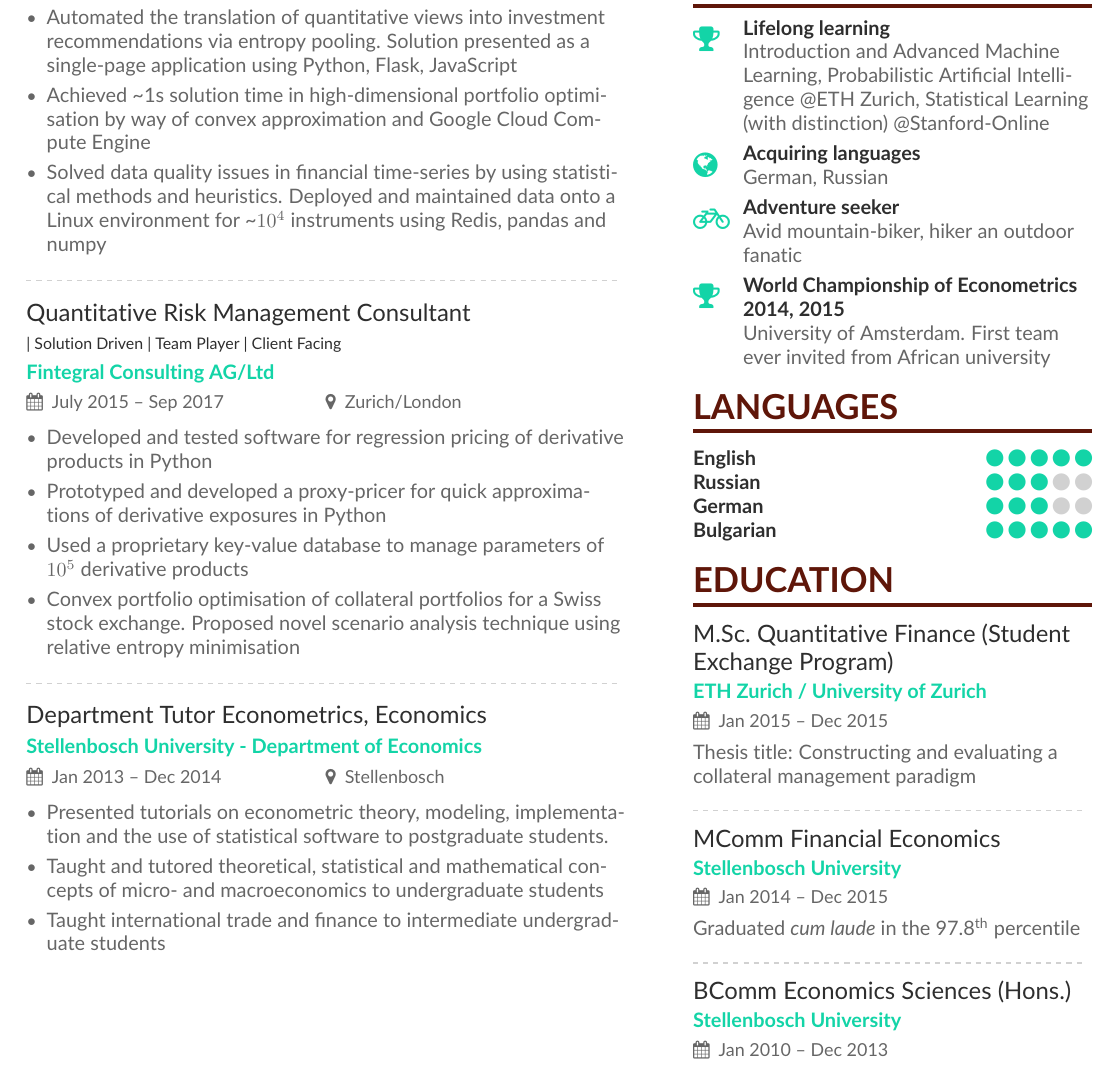
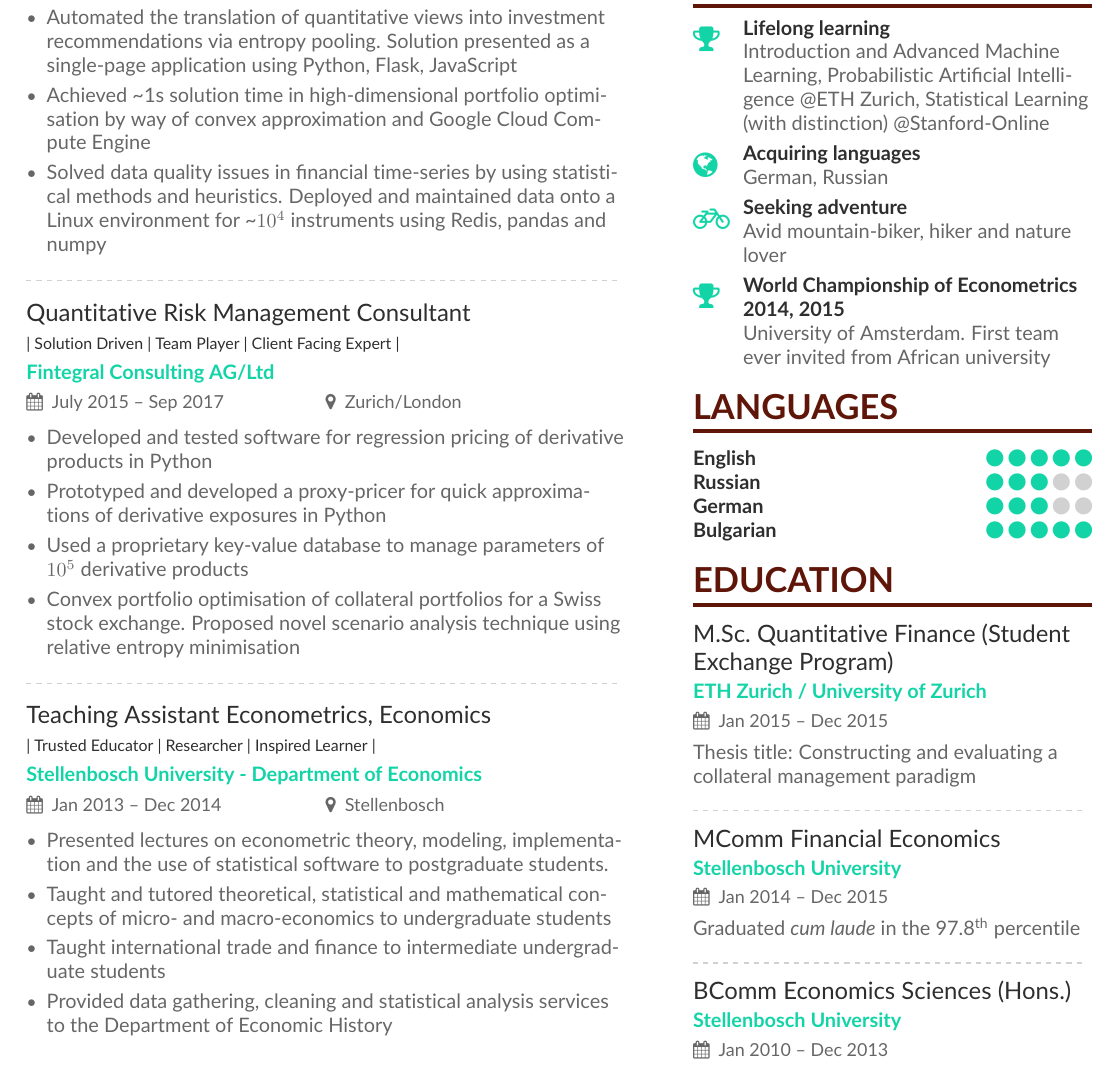
Before and after one commit to dimitar-popov-fintegral/cv_overleaf, a LaTeX CV (main.tex): part of the page, cut so that both start at the same text. Compiled offline with pdfLaTeX.

Commit message:
new cv headers added

```diff
--- a/main.tex
+++ b/main.tex
@@ -111,7 +111,7 @@ strategic and tactical asset allocation using Python, C++, wrapped by Flask
 
 \divider
 
-\cvevent{Quantitative Risk Management Consultant \\ \begin{footnotesize} | Solution Driven | Team Player | Client Facing  \end{footnotesize}}{Fintegral Consulting AG/Ltd}{July 2015 -- Sep 2017}{Zurich/London}
+\cvevent{Quantitative Risk Management Consultant \\ \begin{footnotesize} | Solution Driven | Team Player | Client Facing Expert | \end{footnotesize}}{Fintegral Consulting AG/Ltd}{July 2015 -- Sep 2017}{Zurich/London}
 \begin{itemize}
 \item Developed and tested software for regression pricing of derivative products in Python
 \item Prototyped and developed a proxy-pricer for quick approximations of derivative exposures in Python
@@ -121,11 +121,12 @@ strategic and tactical asset allocation using Python, C++, wrapped by Flask
 
 \divider
 
-\cvevent{Department Tutor Econometrics, Economics}{Stellenbosch University - Department of Economics}{Jan 2013 -- Dec 2014}{Stellenbosch}
+\cvevent{Teaching Assistant Econometrics, Economics \\ \begin{footnotesize} | Trusted Educator | Researcher | Inspired Learner |  \end{footnotesize}}{Stellenbosch University - Department of Economics}{Jan 2013 -- Dec 2014}{Stellenbosch}
 \begin{itemize}
-\item Presented tutorials on econometric theory, modeling, implementation and the use of statistical software to postgraduate students.
-\item Taught and tutored theoretical, statistical and mathematical concepts of micro- and macroeconomics to undergraduate students
+\item Presented lectures on econometric theory, modeling, implementation and the use of statistical software to postgraduate students.
+\item Taught and tutored theoretical, statistical and mathematical concepts of micro- and macro-economics to undergraduate students
 \item Taught international trade and finance to intermediate undergraduate students
+\item Provided data gathering, cleaning and statistical analysis services to the Department of Economic History
 \end{itemize}
 
 
@@ -171,7 +172,7 @@ strategic and tactical asset allocation using Python, C++, wrapped by Flask
 
 \cvachievement{\faGlobe}{Acquiring languages}{German, Russian}
 
-\cvachievement{\faBicycle}{Adventure seeker}{Avid mountain-biker, hiker an outdoor fanatic}
+\cvachievement{\faBicycle}{Seeking adventure}{Avid mountain-biker, hiker and nature lover}
 
 \cvachievement{\faTrophy}{World Championship of Econometrics 2014, 2015}{University of Amsterdam. First team ever invited from African university}
 
```
